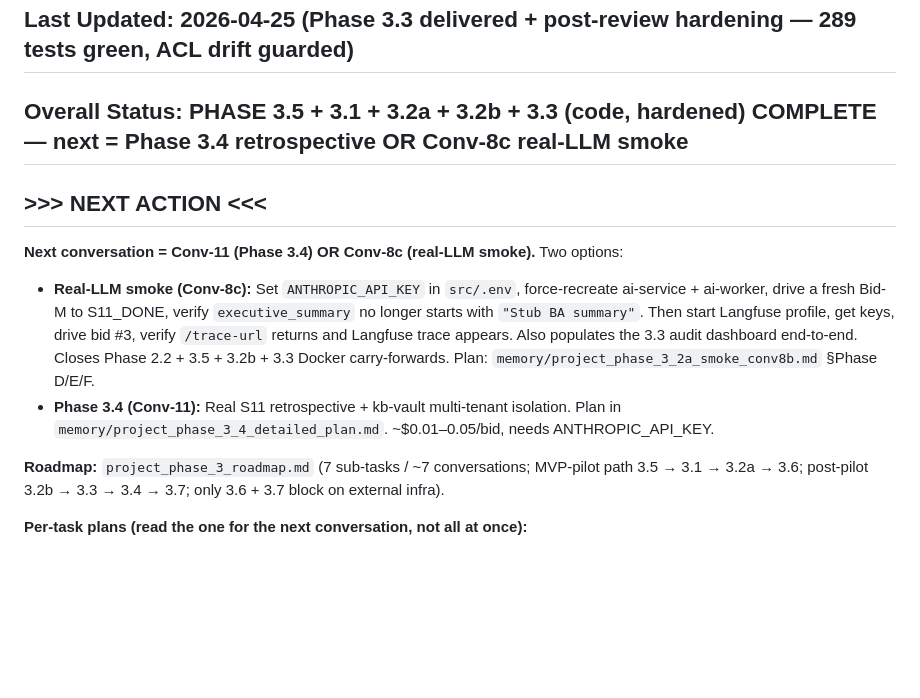
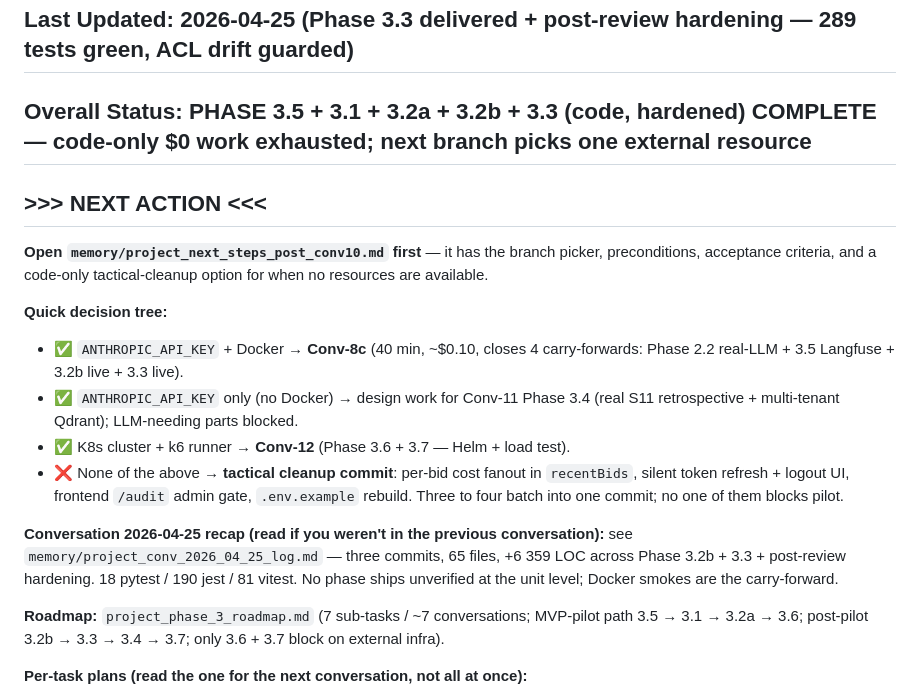
Before and after one commit to quantruong-2518/bidding-framework, a Markdown page: CURRENT_STATE.md, the part around the change. Rendered like a GitHub page; blank space fills up the shorter version.

Commit message:
docs(state): rewrite NEXT ACTION block with branch picker
Code-only $0 work was exhausted in Conv-9 + Conv-10 (Phase 3.2b + 3.3
shipped + same-day hardening). Every remaining branch needs at least
one external resource. Old NEXT ACTION block presented Conv-11 vs
Conv-8c as a flat choice; new block is a real decision tree:

- ANTHROPIC_API_KEY + Docker → Conv-8c (closes 4 carry-forwards).
- API key only → design work for Conv-11 (Phase 3.4).
- Cluster + k6 → Conv-12 (Phase 3.6 + 3.7).
- None → tactical cleanup commit (per-bid cost fanout, silent token
  refresh, frontend admin gate, .env.example rebuild).

Detailed branch picker, preconditions, and acceptance criteria live in
the auto-memory file `project_next_steps_post_conv10.md`. The
conversation log for the 2026-04-25 work (Phase 3.2b + 3.3 + post-
review hardening) is in `project_conv_2026_04_25_log.md`.

Co-Authored-By: Claude Opus 4.7 (1M context) <noreply@anthropic.com>

```diff
--- a/CURRENT_STATE.md
+++ b/CURRENT_STATE.md
@@ -5,12 +5,18 @@
 
 ## Last Updated: 2026-04-25 (Phase 3.3 delivered + post-review hardening — 289 tests green, ACL drift guarded)
 
-## Overall Status: PHASE 3.5 + 3.1 + 3.2a + 3.2b + 3.3 (code, hardened) COMPLETE — next = Phase 3.4 retrospective OR Conv-8c real-LLM smoke
+## Overall Status: PHASE 3.5 + 3.1 + 3.2a + 3.2b + 3.3 (code, hardened) COMPLETE — code-only $0 work exhausted; next branch picks one external resource
 
 ## >>> NEXT ACTION <<<
-**Next conversation = Conv-11 (Phase 3.4) OR Conv-8c (real-LLM smoke).** Two options:
-- **Real-LLM smoke (Conv-8c):** Set `ANTHROPIC_API_KEY` in `src/.env`, force-recreate ai-service + ai-worker, drive a fresh Bid-M to S11_DONE, verify `executive_summary` no longer starts with `"Stub BA summary"`. Then start Langfuse profile, get keys, drive bid #3, verify `/trace-url` returns and Langfuse trace appears. Also populates the 3.3 audit dashboard end-to-end. Closes Phase 2.2 + 3.5 + 3.2b + 3.3 Docker carry-forwards. Plan: `memory/project_phase_3_2a_smoke_conv8b.md` §Phase D/E/F.
-- **Phase 3.4 (Conv-11):** Real S11 retrospective + kb-vault multi-tenant isolation. Plan in `memory/project_phase_3_4_detailed_plan.md`. ~$0.01–0.05/bid, needs ANTHROPIC_API_KEY.
+**Open `memory/project_next_steps_post_conv10.md` first** — it has the branch picker, preconditions, acceptance criteria, and a code-only tactical-cleanup option for when no resources are available.
+
+**Quick decision tree:**
+- ✅ `ANTHROPIC_API_KEY` + Docker → **Conv-8c** (40 min, ~$0.10, closes 4 carry-forwards: Phase 2.2 real-LLM + 3.5 Langfuse + 3.2b live + 3.3 live).
+- ✅ `ANTHROPIC_API_KEY` only (no Docker) → design work for Conv-11 Phase 3.4 (real S11 retrospective + multi-tenant Qdrant); LLM-needing parts blocked.
+- ✅ K8s cluster + k6 runner → **Conv-12** (Phase 3.6 + 3.7 — Helm + load test).
+- ❌ None of the above → **tactical cleanup commit**: per-bid cost fanout in `recentBids`, silent token refresh + logout UI, frontend `/audit` admin gate, `.env.example` rebuild. Three to four batch into one commit; no one of them blocks pilot.
+
+**Conversation 2026-04-25 recap (read if you weren't in the previous conversation):** see `memory/project_conv_2026_04_25_log.md` — three commits, 65 files, +6 359 LOC across Phase 3.2b + 3.3 + post-review hardening. 18 pytest / 190 jest / 81 vitest. No phase ships unverified at the unit level; Docker smokes are the carry-forward.
 
 **Roadmap:** `project_phase_3_roadmap.md` (7 sub-tasks / ~7 conversations; MVP-pilot path 3.5 → 3.1 → 3.2a → 3.6; post-pilot 3.2b → 3.3 → 3.4 → 3.7; only 3.6 + 3.7 block on external infra).
 
```
